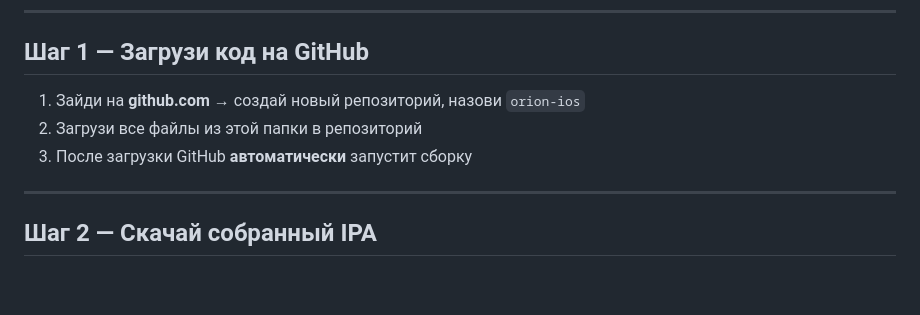
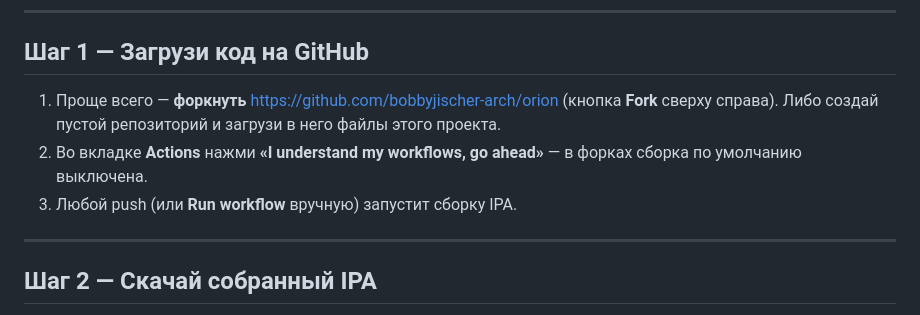
Before and after one commit to bobbyjischer-arch/orion, a Markdown page: ios/Installation.md, the part around the change. Drawn GitHub-style; blank space fills up the shorter version.

Commit message:
Installation.md: форк вместо ручной загрузки файлов

```diff
--- a/ios/Installation.md
+++ b/ios/Installation.md
@@ -12,9 +12,12 @@
 
 ## Шаг 1 — Загрузи код на GitHub
 
-1. Зайди на **github.com** → создай новый репозиторий, назови `orion-ios`
-2. Загрузи все файлы из этой папки в репозиторий
-3. После загрузки GitHub **автоматически** запустит сборку
+1. Проще всего — **форкнуть** <https://github.com/bobbyjischer-arch/orion>
+   (кнопка **Fork** сверху справа). Либо создай пустой репозиторий и загрузи
+   в него файлы этого проекта.
+2. Во вкладке **Actions** нажми **«I understand my workflows, go ahead»** —
+   в форках сборка по умолчанию выключена.
+3. Любой push (или **Run workflow** вручную) запустит сборку IPA.
 
 ---
 
```
